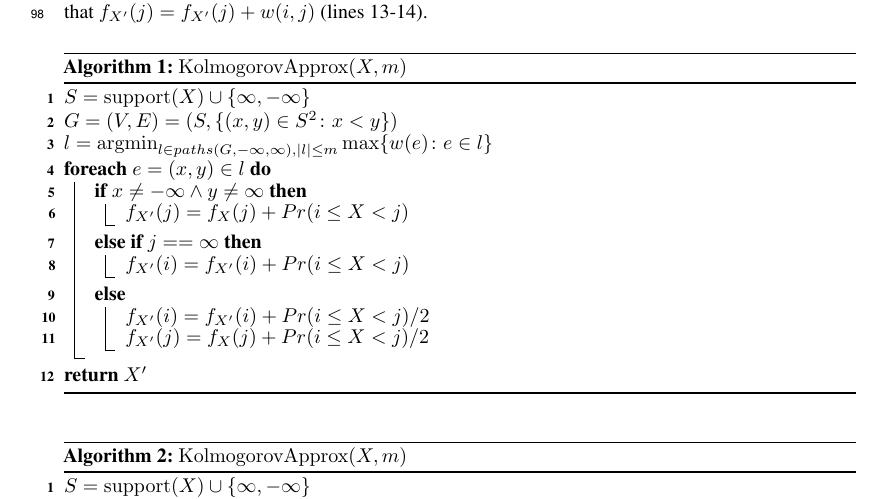
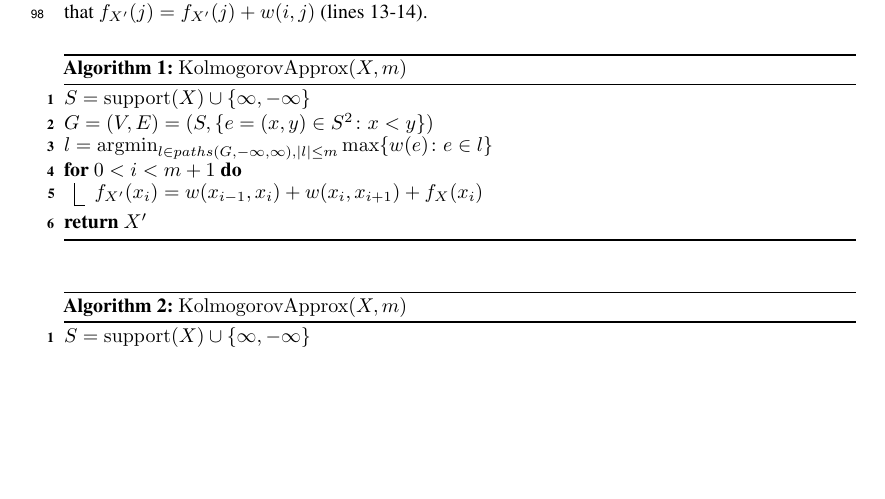
Before and after one commit to liatc82/Kolmogorov_Approx, a LaTeX document (Kolmogorov_Approx.tex): part of page 4 of 7, cut so that both start at the same text, the shorter picture padded with empty space. Compiled offline with pdfLaTeX.

Commit message:
Add sec ver of alg

```diff
--- a/Kolmogorov_Approx.tex
+++ b/Kolmogorov_Approx.tex
@@ -304,21 +304,10 @@ The set of all solution paths in $G$, i.e., those starting at $-\infty$ and endi
 	\SetKwFunction{getPartition}{getPartition}
 	\SetKwFunction{bellmanFordMinMaxM}{bellmanFordMinMaxM}
 	$S = \support(X)\cup \{\infty,-\infty\}$\;
-	$G=(V,E)=(S, \{ (x,y) \in S^2 \colon  x<y \})$  \;
+	$G=(V,E)=(S, \{ e=(x,y) \in S^2 \colon  x<y \})$  \;
 	$ l = \operatorname{argmin}\limits_{l \in paths(G,-\infty,\infty),|l|\leq m}  \max \{ w(e)\colon e \in l  \}$  \;
-
-	\ForEach{$e=(x,y) \in  l$ }{
-		\If {$x \neq -\infty \wedge y \neq \infty$}{
-			$f_{X'}(j) = f_{X}(j) + Pr(i\leq X<j)$
-		}
-		\ElseIf{$j==\infty$}{
-			$f_{X'}(i) = f_{X'}(i) + Pr(i\leq X<j)$
-		}
-		\Else{
-			$f_{X'}(i) = f_{X'}(i) + Pr(i\leq X<j)/2$\;
-			$f_{X'}(j) = f_{X}(j) + Pr(i\leq X<j)/2$\;
-		}
-
+	\For{$0<i<m+1$ }{
+		$f_{X'}(x_{i}) = w(x_{i-1},x_i) + w(x_i,x_{i+1}) + f_{X}(x_i)$
 	}
 	\Return $X'$\;
 
@@ -333,7 +322,7 @@ The set of all solution paths in $G$, i.e., those starting at $-\infty$ and endi
 	\SetKwFunction{getPartition}{getPartition}
 	\SetKwFunction{bellmanFordMinMaxM}{bellmanFordMinMaxM}
 	$S = \support(X)\cup \{\infty,-\infty\}$\;
-	$G=(V,E)=(S, \{ (x,y) \in S^2 \colon  x<y \})$ \;
+	$G=(V,E)=(S, \{e= (x,y) \in S^2 \colon  x<y \})$ \;
 
 	\ForEach{$e=(x,y) \in  E $ }{
 		\If {$i=\infty \text{ OR } j=-\infty$}{
```
Also changed, not shown: Kolmogorov_Approx.pdf.
